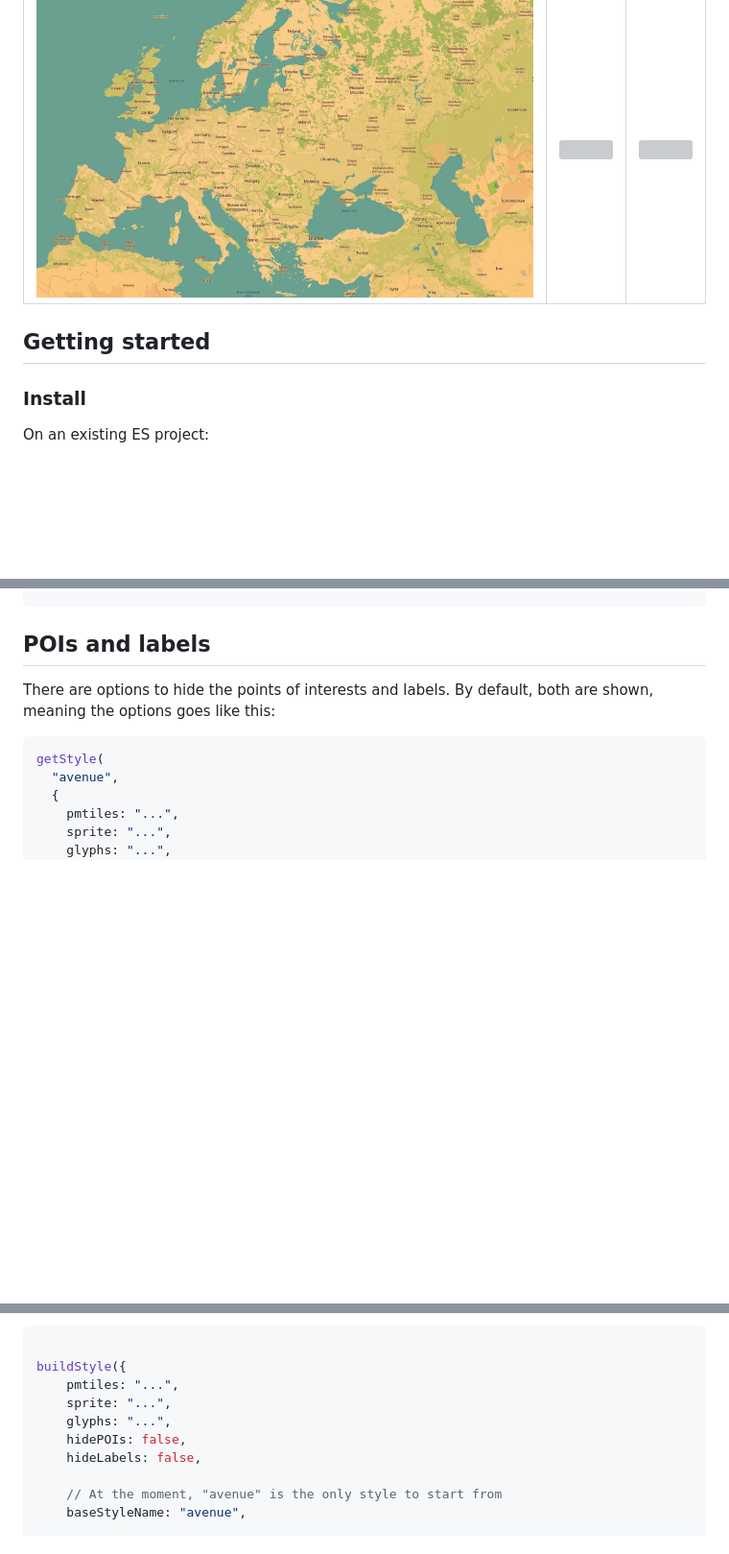
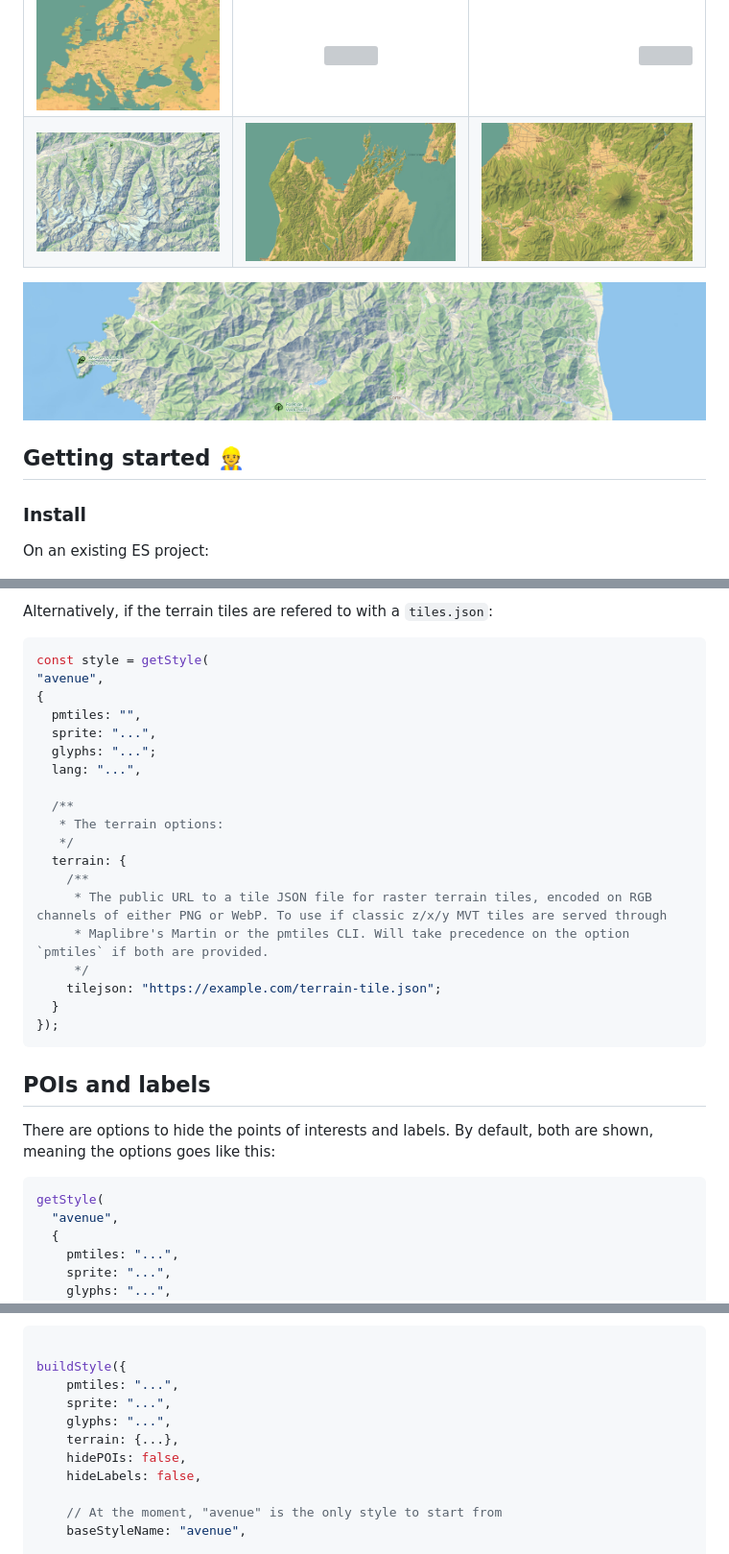
Before and after one commit to jonathanlurie/basemapkit, a Markdown page: readme.md, 3 parts joined by grey strips. Shown: that part at 96% size. Rendered like a GitHub page; pictures changed too: public/screenshots/terrain-corsica.jpg (added), public/screenshots/terrain-japan.jpg (added), public/screenshots/terrain-new-zealand.jpg (added); blank space fills up the shorter version; grey boxes are pictures that could not be loaded.

````diff
--- a/readme.md
+++ b/readme.md
@@ -16,8 +16,11 @@ Basemaps for <a href="https://maplibre.org/maplibre-gl-js/docs/">Maplibre GL JS<
 | ![](./public/screenshots/eu-avenue.jpg) | ![](./public/screenshots/eu-avenue-pop.jpg) | ![](./public/screenshots/eu-avenue-night.jpg) |
 | ![](./public/screenshots/eu-avenue-bright.jpg) | ![](./public/screenshots/eu-avenue-saturated.jpg)| ![](./public/screenshots/eu-avenue-warm.jpg) |
 | ![](./public/screenshots/eu-avenue-vintage.jpg) | ![](./public/screenshots/eu-avenue-bnw.jpg) | ![](./public/screenshots/eu-avenue-blueprint.jpg) |
+| ![](./public/screenshots/terrain-zermatt.jpg) | ![](./public/screenshots/terrain-new-zealand.jpg) | ![](./public/screenshots/terrain-japan.jpg) |
 
-## Getting started
+![](./public/screenshots/terrain-corsica.jpg)
+
+## Getting started 👷
 ### Install
 On an existing ES project:
 ```bash
@@ -98,3 +155,25 @@ Here is the list of supported languages:
+Alternatively, if the terrain tiles are refered to with a `tiles.json`:
+
+```ts
+const style = getStyle(
+"avenue",
+{
+  pmtiles: "",
+  sprite: "...",
+  glyphs: "...";
+  lang: "...",
+
+  /**
+   * The terrain options:
+   */
+  terrain: {
+    /**
+     * The public URL to a tile JSON file for raster terrain tiles, encoded on RGB channels of either PNG or WebP. To use if classic z/x/y MVT tiles are served through
+     * Maplibre's Martin or the pmtiles CLI. Will take precedence on the option `pmtiles` if both are provided.
+     */
+    tilejson: "https://example.com/terrain-tile.json";
+  }
+});
 ```
 
 ## POIs and labels
@@ -172,6 +251,7 @@ buildStyle({
     pmtiles: "...",
     sprite: "...",
     glyphs: "...",
+    terrain: {...},
     hidePOIs: false,
     hideLabels: false,
 
````
Also changed, not shown: other parts of readme.md (+54 -0 lines), public/screenshots/terrain-bask-country.jpg (added), public/screenshots/terrain-grand-canyon.jpg (added), 4 other files.
